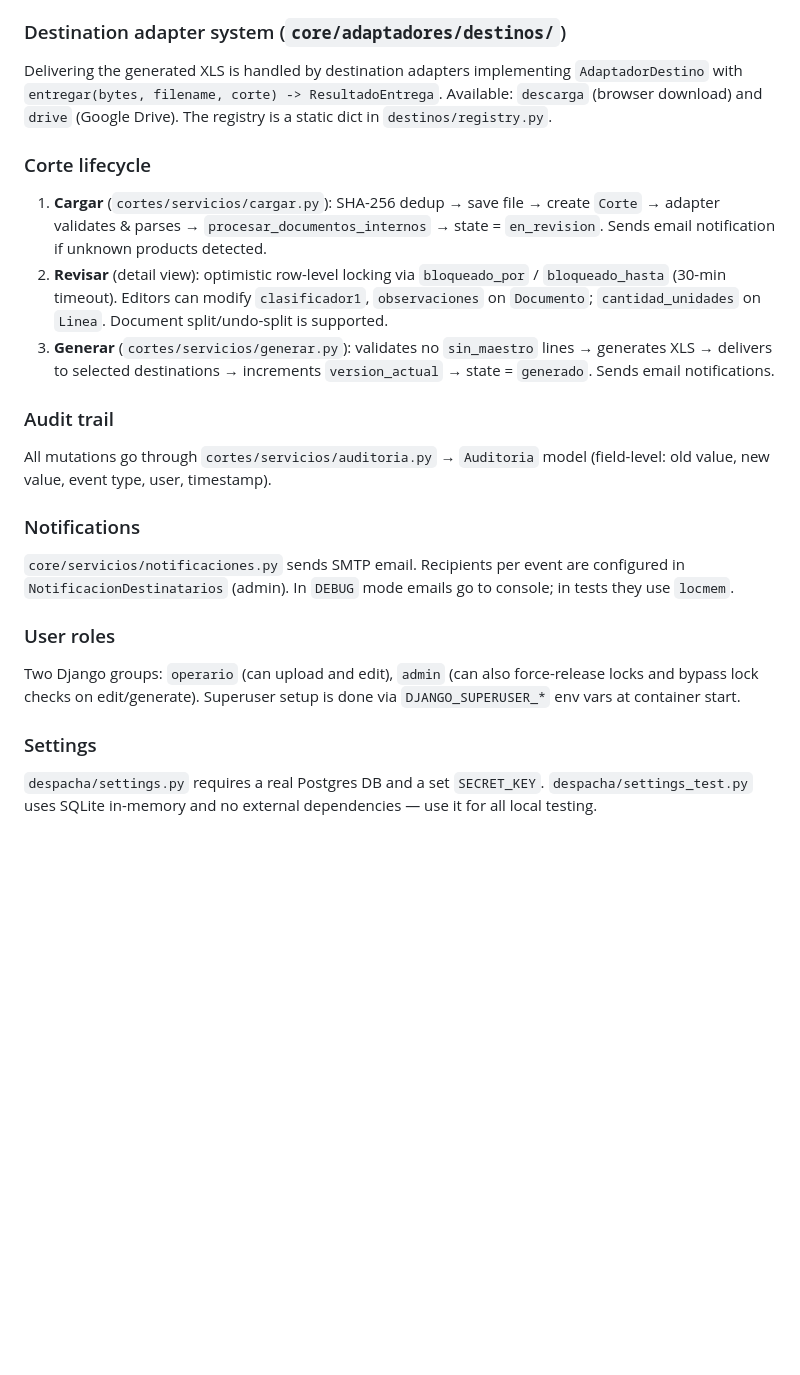
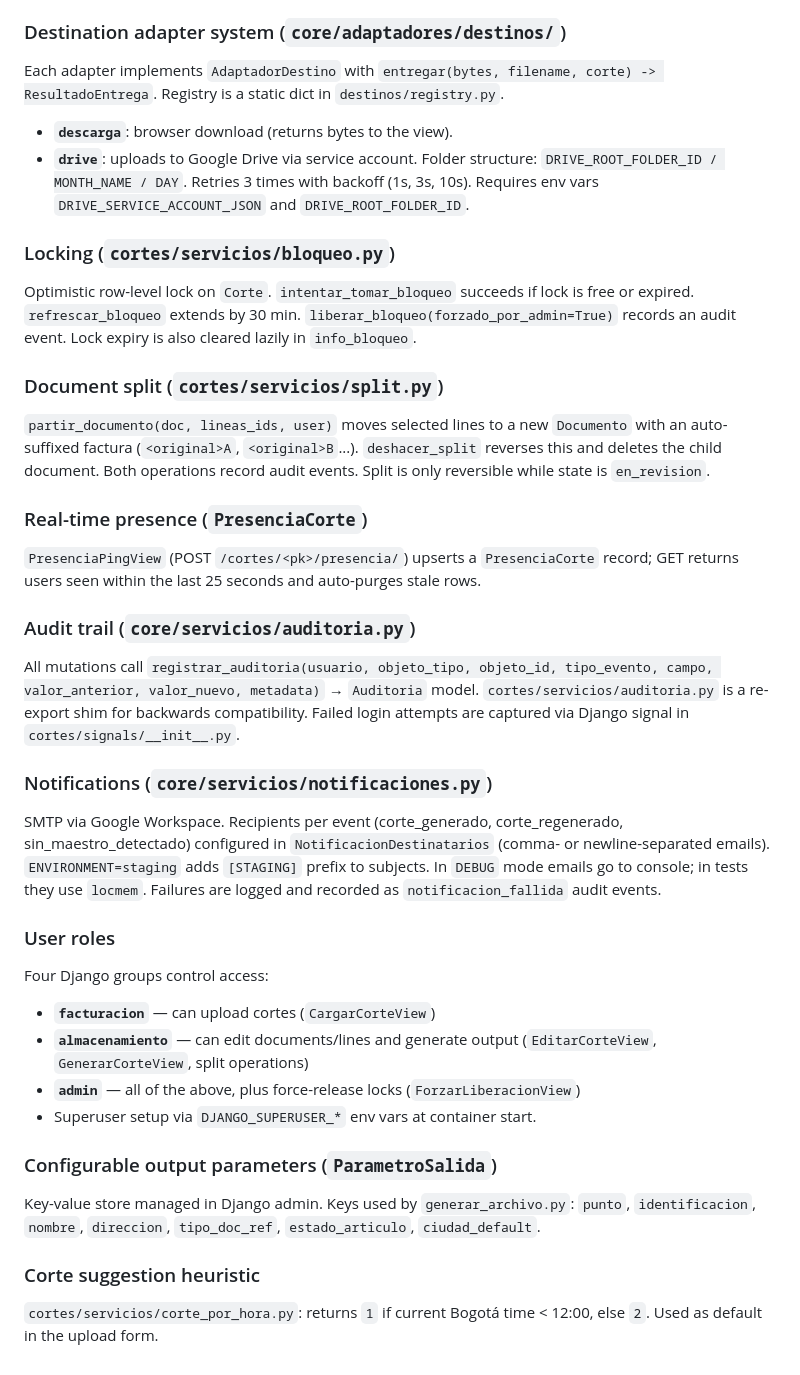
Before and after one commit to Proasepsis/despacha, a Markdown page: CLAUDE.md, the part around one of its changes. GitHub-like rendering; blank space fills up the shorter version.

```diff
--- a/CLAUDE.md
+++ b/CLAUDE.md
@@ -47,26 +76,43 @@ The internal model (`modelo_interno.py`) is a format-neutral intermediate: `Docu
 
 ### Destination adapter system (`core/adaptadores/destinos/`)
 
-Delivering the generated XLS is handled by destination adapters implementing `AdaptadorDestino` with `entregar(bytes, filename, corte) -> ResultadoEntrega`. Available: `descarga` (browser download) and `drive` (Google Drive). The registry is a static dict in `destinos/registry.py`.
+Each adapter implements `AdaptadorDestino` with `entregar(bytes, filename, corte) -> ResultadoEntrega`. Registry is a static dict in `destinos/registry.py`.
 
-### Corte lifecycle
+- **`descarga`**: browser download (returns bytes to the view).
+- **`drive`**: uploads to Google Drive via service account. Folder structure: `DRIVE_ROOT_FOLDER_ID / MONTH_NAME / DAY`. Retries 3 times with backoff (1s, 3s, 10s). Requires env vars `DRIVE_SERVICE_ACCOUNT_JSON` and `DRIVE_ROOT_FOLDER_ID`.
 
-1. **Cargar** (`cortes/servicios/cargar.py`): SHA-256 dedup → save file → create `Corte` → adapter validates & parses → `procesar_documentos_internos` → state = `en_revision`. Sends email notification if unknown products detected.
-2. **Revisar** (detail view): optimistic row-level locking via `bloqueado_por` / `bloqueado_hasta` (30-min timeout). Editors can modify `clasificador1`, `observaciones` on `Documento`; `cantidad_unidades` on `Linea`. Document split/undo-split is supported.
-3. **Generar** (`cortes/servicios/generar.py`): validates no `sin_maestro` lines → generates XLS → delivers to selected destinations → increments `version_actual` → state = `generado`. Sends email notifications.
+### Locking (`cortes/servicios/bloqueo.py`)
 
-### Audit trail
+Optimistic row-level lock on `Corte`. `intentar_tomar_bloqueo` succeeds if lock is free or expired. `refrescar_bloqueo` extends by 30 min. `liberar_bloqueo(forzado_por_admin=True)` records an audit event. Lock expiry is also cleared lazily in `info_bloqueo`.
 
-All mutations go through `cortes/servicios/auditoria.py` → `Auditoria` model (field-level: old value, new value, event type, user, timestamp).
+### Document split (`cortes/servicios/split.py`)
 
-### Notifications
+`partir_documento(doc, lineas_ids, user)` moves selected lines to a new `Documento` with an auto-suffixed factura (`<original>A`, `<original>B`...). `deshacer_split` reverses this and deletes the child document. Both operations record audit events. Split is only reversible while state is `en_revision`.
 
-`core/servicios/notificaciones.py` sends SMTP email. Recipients per event are configured in `NotificacionDestinatarios` (admin). In `DEBUG` mode emails go to console; in tests they use `locmem`.
+### Real-time presence (`PresenciaCorte`)
+
+`PresenciaPingView` (POST `/cortes/<pk>/presencia/`) upserts a `PresenciaCorte` record; GET returns users seen within the last 25 seconds and auto-purges stale rows.
+
+### Audit trail (`core/servicios/auditoria.py`)
+
+All mutations call `registrar_auditoria(usuario, objeto_tipo, objeto_id, tipo_evento, campo, valor_anterior, valor_nuevo, metadata)` → `Auditoria` model. `cortes/servicios/auditoria.py` is a re-export shim for backwards compatibility. Failed login attempts are captured via Django signal in `cortes/signals/__init__.py`.
+
+### Notifications (`core/servicios/notificaciones.py`)
+
+SMTP via Google Workspace. Recipients per event (corte_generado, corte_regenerado, sin_maestro_detectado) configured in `NotificacionDestinatarios` (comma- or newline-separated emails). `ENVIRONMENT=staging` adds `[STAGING]` prefix to subjects. In `DEBUG` mode emails go to console; in tests they use `locmem`. Failures are logged and recorded as `notificacion_fallida` audit events.
 
 ### User roles
 
-Two Django groups: `operario` (can upload and edit), `admin` (can also force-release locks and bypass lock checks on edit/generate). Superuser setup is done via `DJANGO_SUPERUSER_*` env vars at container start.
+Four Django groups control access:
+- **`facturacion`** — can upload cortes (`CargarCorteView`)
+- **`almacenamiento`** — can edit documents/lines and generate output (`EditarCorteView`, `GenerarCorteView`, split operations)
+- **`admin`** — all of the above, plus force-release locks (`ForzarLiberacionView`)
+- Superuser setup via `DJANGO_SUPERUSER_*` env vars at container start.
 
-### Settings
+### Configurable output parameters (`ParametroSalida`)
 
-`despacha/settings.py` requires a real Postgres DB and a set `SECRET_KEY`. `despacha/settings_test.py` uses SQLite in-memory and no external dependencies — use it for all local testing.
+Key-value store managed in Django admin. Keys used by `generar_archivo.py`: `punto`, `identificacion`, `nombre`, `direccion`, `tipo_doc_ref`, `estado_articulo`, `ciudad_default`.
+
+### Corte suggestion heuristic
+
+`cortes/servicios/corte_por_hora.py`: returns `1` if current Bogotá time < 12:00, else `2`. Used as default in the upload form.
```
Also changed, not shown: other parts of CLAUDE.md (+43 -14 lines).
